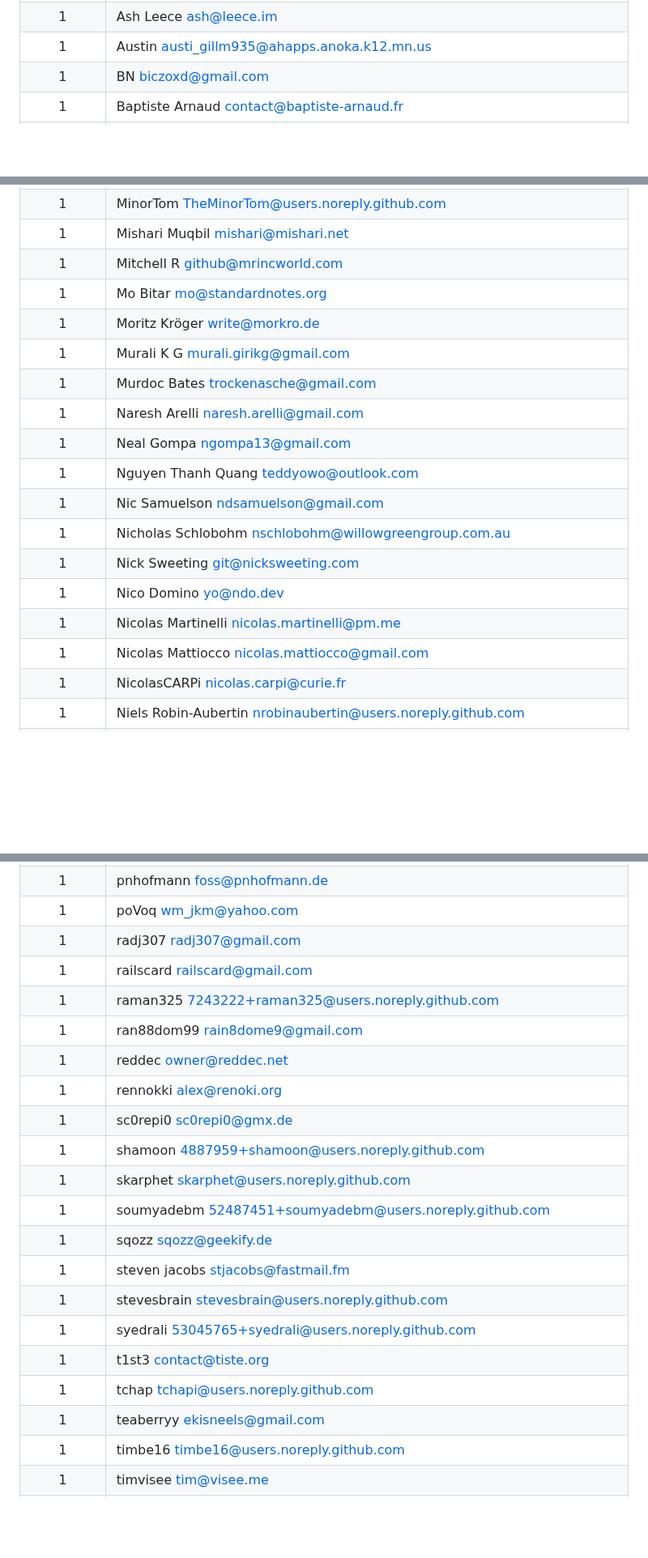
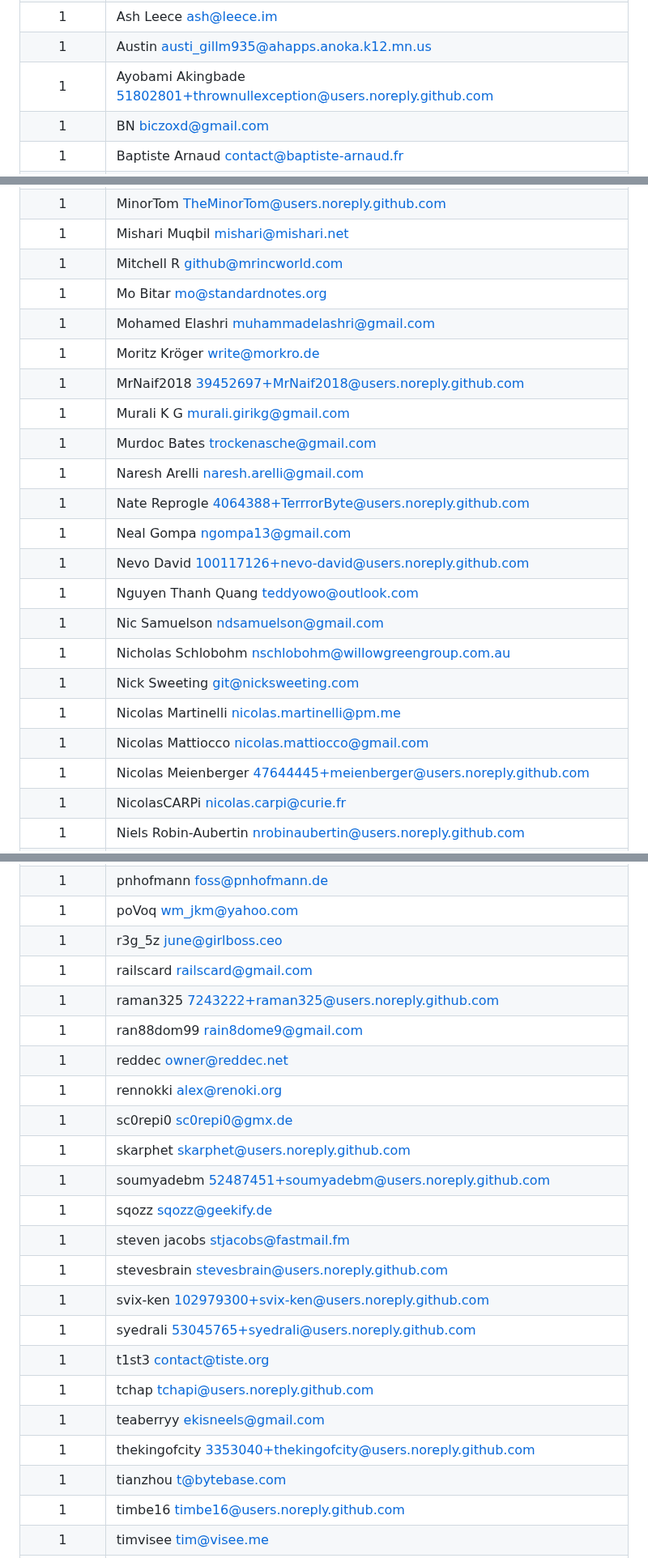
Before and after one commit to awesome-selfhosted/awesome-selfhosted, a Markdown page: AUTHORS.md, 3 parts joined by grey strips. Shown at 81% size. GitHub-like rendering; blank space fills up the shorter version.

```diff
--- a/AUTHORS.md
+++ b/AUTHORS.md
@@ -542,5 +575,6 @@
 |1|Ash Leece <ash@leece.im>|
 |1|Austin <austi_gillm935@ahapps.anoka.k12.mn.us>|
+|1|Ayobami Akingbade <51802801+thrownullexception@users.noreply.github.com>|
 |1|BN <biczoxd@gmail.com>|
 |1|Baptiste Arnaud <contact@baptiste-arnaud.fr>|
 |1|Bas <mega@ioexception.at>|
@@ -845,18 +911,22 @@
 |1|Mishari Muqbil <mishari@mishari.net>|
 |1|Mitchell R <github@mrincworld.com>|
 |1|Mo Bitar <mo@standardnotes.org>|
+|1|Mohamed Elashri <muhammadelashri@gmail.com>|
 |1|Moritz Kröger <write@morkro.de>|
+|1|MrNaif2018 <39452697+MrNaif2018@users.noreply.github.com>|
 |1|Murali K G <murali.girikg@gmail.com>|
 |1|Murdoc Bates <trockenasche@gmail.com>|
 |1|Naresh Arelli <naresh.arelli@gmail.com>|
+|1|Nate Reprogle <4064388+TerrrorByte@users.noreply.github.com>|
 |1|Neal Gompa <ngompa13@gmail.com>|
+|1|Nevo David <100117126+nevo-david@users.noreply.github.com>|
 |1|Nguyen Thanh Quang <teddyowo@outlook.com>|
 |1|Nic Samuelson <ndsamuelson@gmail.com>|
 |1|Nicholas Schlobohm <nschlobohm@willowgreengroup.com.au>|
 |1|Nick Sweeting <git@nicksweeting.com>|
-|1|Nico Domino <yo@ndo.dev>|
 |1|Nicolas Martinelli <nicolas.martinelli@pm.me>|
 |1|Nicolas Mattiocco <nicolas.mattiocco@gmail.com>|
+|1|Nicolas Meienberger <47644445+meienberger@users.noreply.github.com>|
 |1|NicolasCARPi <nicolas.carpi@curie.fr>|
 |1|Niels Robin-Aubertin <nrobinaubertin@users.noreply.github.com>|
 |1|Nikita Kolmogorov <backmeupplz@gmail.com>|
@@ -1129,23 +1229,25 @@
 |1|pips <pips@e5150.fr>|
 |1|pnhofmann <foss@pnhofmann.de>|
 |1|poVoq <wm_jkm@yahoo.com>|
-|1|radj307 <radj307@gmail.com>|
+|1|r3g_5z <june@girlboss.ceo>|
 |1|railscard <railscard@gmail.com>|
 |1|raman325 <7243222+raman325@users.noreply.github.com>|
 |1|ran88dom99 <rain8dome9@gmail.com>|
 |1|reddec <owner@reddec.net>|
 |1|rennokki <alex@renoki.org>|
 |1|sc0repi0 <sc0repi0@gmx.de>|
-|1|shamoon <4887959+shamoon@users.noreply.github.com>|
 |1|skarphet <skarphet@users.noreply.github.com>|
 |1|soumyadebm <52487451+soumyadebm@users.noreply.github.com>|
 |1|sqozz <sqozz@geekify.de>|
 |1|steven jacobs <stjacobs@fastmail.fm>|
 |1|stevesbrain <stevesbrain@users.noreply.github.com>|
+|1|svix-ken <102979300+svix-ken@users.noreply.github.com>|
 |1|syedrali <53045765+syedrali@users.noreply.github.com>|
 |1|t1st3 <contact@tiste.org>|
 |1|tchap <tchapi@users.noreply.github.com>|
 |1|teaberryy <ekisneels@gmail.com>|
+|1|thekingofcity <3353040+thekingofcity@users.noreply.github.com>|
+|1|tianzhou <t@bytebase.com>|
 |1|timbe16 <timbe16@users.noreply.github.com>|
 |1|timvisee <tim@visee.me>|
 |1|trebonius0 <trebonius@worldofwargraphs.com>|
```
Also changed, not shown: other parts of AUTHORS.md (+109 -13 lines).
